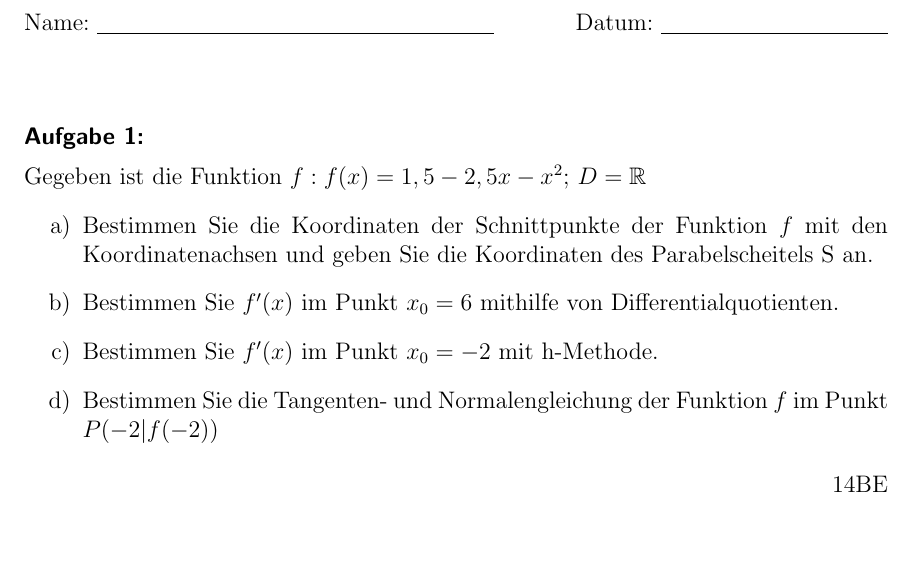
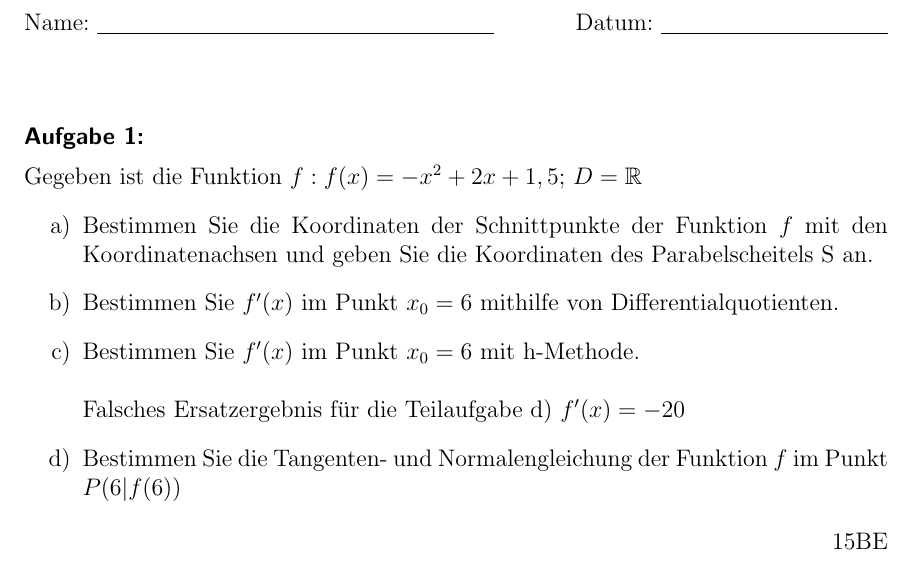
Before and after one commit to ciapecki/latex_mathe, a LaTeX document (Q11_2TÜ_Differentialquo_h_Methode.tex): part of the page, cut so that both start at the same text, the shorter picture padded with empty space. Compiled offline with pdfLaTeX.

Commit message:
q11 2 tu changes

```diff
--- a/Q11_2TÜ_Differentialquo_h_Methode.tex
+++ b/Q11_2TÜ_Differentialquo_h_Methode.tex
@@ -98,15 +98,17 @@ flexiblecolumns=true,
 \vspace{1cm}
 
 \Aufgabe{1:}
-    Gegeben ist die Funktion $f: f(x)=1,5-2,5x-x^2;$ $D= \mathbb{R}$
+    Gegeben ist die Funktion $f: f(x)=-x^2+2x+1,5;$ $D= \mathbb{R}$
 \begin{enumerate}[label={\alph*)}]
 \item Bestimmen Sie die Koordinaten der Schnittpunkte der Funktion $f$ mit den Koordinatenachsen und geben Sie die Koordinaten des Parabelscheitels S an.
 \item Bestimmen Sie $f'(x)$ im Punkt $x_0=6$ mithilfe von Differentialquotienten.
-\item Bestimmen Sie  $f'(x)$ im Punkt $x_0=-2$ mit h-Methode.
-\item Bestimmen Sie die Tangenten- und Normalengleichung der Funktion $f$ im Punkt $P(-2|f(-2))$
+\item Bestimmen Sie  $f'(x)$ im Punkt $x_0=6$ mit h-Methode.
+\\
+\\  Falsches  Ersatzergebnis für die Teilaufgabe d) $f'(x)=-20$
+\item Bestimmen Sie die Tangenten- und Normalengleichung der Funktion $f$ im Punkt $P(6|f(6))$
 \end{enumerate}
 
-\begin{flushright}14BE \end{flushright}
+\begin{flushright}15BE \end{flushright}
 
 
 
```
Also changed, not shown: Q11_2TÜ_Differentialquo_h_Methode.pdf.
